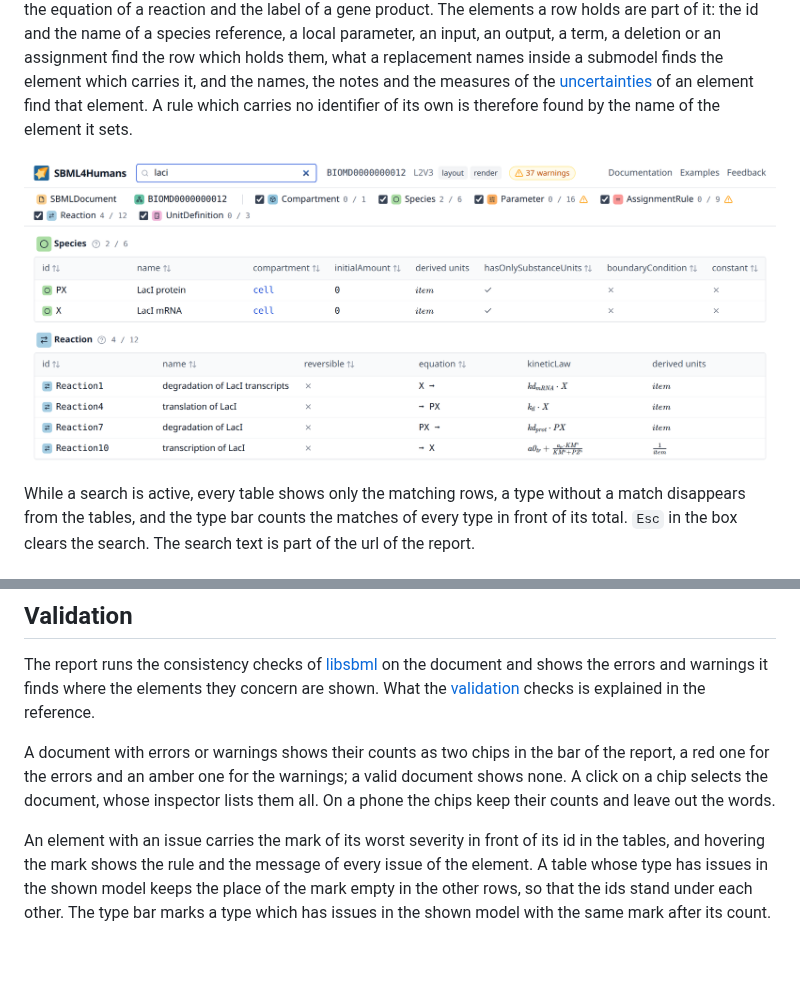
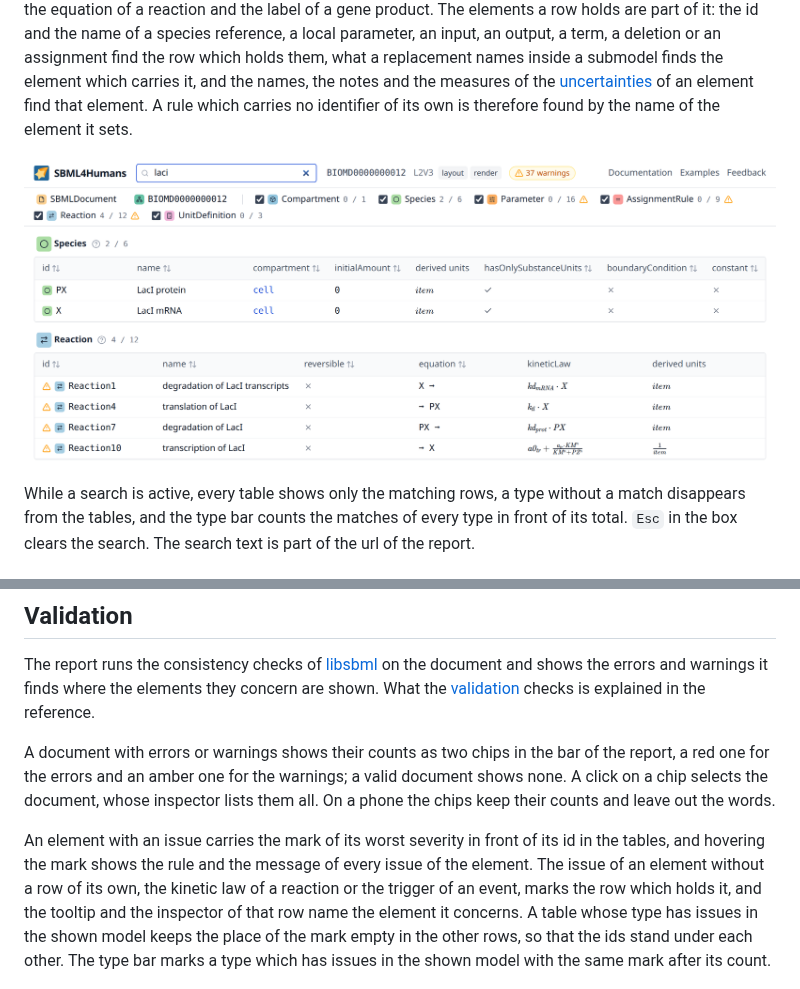
Before and after one commit to matthiaskoenig/sbml4humans, a Markdown page: docs/report.md, 2 parts joined by grey strips. Drawn GitHub-style; pictures changed too: docs/images/report-search.png; blank space fills up the shorter version.

```diff
--- a/docs/report.md
+++ b/docs/report.md
@@ -105,7 +105,7 @@ The report runs the consistency checks of [libsbml](https://sbml.org/software/li
 
 A document with errors or warnings shows their counts as two chips in the bar of the report, a red one for the errors and an amber one for the warnings; a valid document shows none. A click on a chip selects the document, whose inspector lists them all. On a phone the chips keep their counts and leave out the words.
 
-An element with an issue carries the mark of its worst severity in front of its id in the tables, and hovering the mark shows the rule and the message of every issue of the element. A table whose type has issues in the shown model keeps the place of the mark empty in the other rows, so that the ids stand under each other. The type bar marks a type which has issues in the shown model with the same mark after its count.
+An element with an issue carries the mark of its worst severity in front of its id in the tables, and hovering the mark shows the rule and the message of every issue of the element. The issue of an element without a row of its own, the kinetic law of a reaction or the trigger of an event, marks the row which holds it, and the tooltip and the inspector of that row name the element it concerns. A table whose type has issues in the shown model keeps the place of the mark empty in the other rows, so that the ids stand under each other. The type bar marks a type which has issues in the shown model with the same mark after its count.
 
 [![The inspector of the document of the validation example: the error of the model and the warnings of libsbml, one group per rule, the group of rule 99505 opened to the two elements whose units could not be checked](images/inspector-validation.png)](images/inspector-validation.png)
 
```
Also changed, not shown: docs/images/help-type.png, docs/images/report-overview.png, docs/images/report-tables.png, 9 other files.
